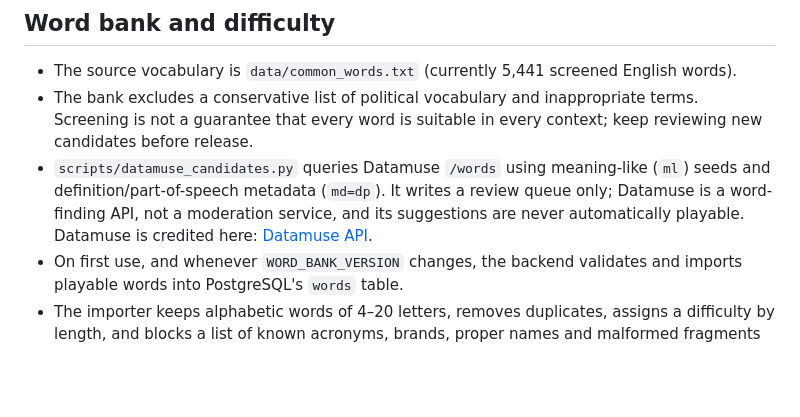
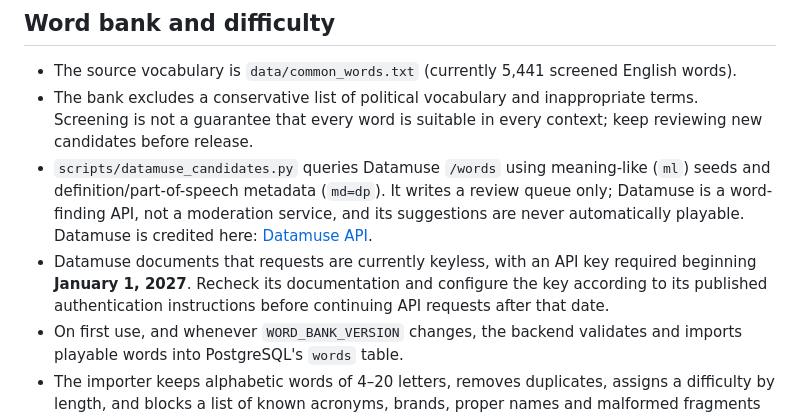
Before and after one commit to mibrahimzia/web-based-hangman-game, a Markdown page: README-HANGMAN.md, the part around the change. GitHub-like rendering; blank space fills up the shorter version.

Commit message:
Document Datamuse API key timeline

```diff
--- a/README-HANGMAN.md
+++ b/README-HANGMAN.md
@@ -7,6 +7,7 @@ A browser-based Hangman game built with HTML, CSS, vanilla JavaScript, FastAPI a
 - The source vocabulary is `data/common_words.txt` (currently 5,441 screened English words).
 - The bank excludes a conservative list of political vocabulary and inappropriate terms. Screening is not a guarantee that every word is suitable in every context; keep reviewing new candidates before release.
 - `scripts/datamuse_candidates.py` queries Datamuse `/words` using meaning-like (`ml`) seeds and definition/part-of-speech metadata (`md=dp`). It writes a review queue only; Datamuse is a word-finding API, not a moderation service, and its suggestions are never automatically playable. Datamuse is credited here: [Datamuse API](https://www.datamuse.com/api/).
+- Datamuse documents that requests are currently keyless, with an API key required beginning **January 1, 2027**. Recheck its documentation and configure the key according to its published authentication instructions before continuing API requests after that date.
 - On first use, and whenever `WORD_BANK_VERSION` changes, the backend validates and imports playable words into PostgreSQL's `words` table.
 - The importer keeps alphabetic words of 4–20 letters, removes duplicates, assigns a difficulty by length, and blocks a list of known acronyms, brands, proper names and malformed fragments (including `ibm`, `amd`, `usc`, `trembl` and `struct`). This improves the list but does not guarantee every remaining word is familiar; the blocklist can be extended when new bad examples are found.
 - The browser never receives the secret word during an active round.
```
